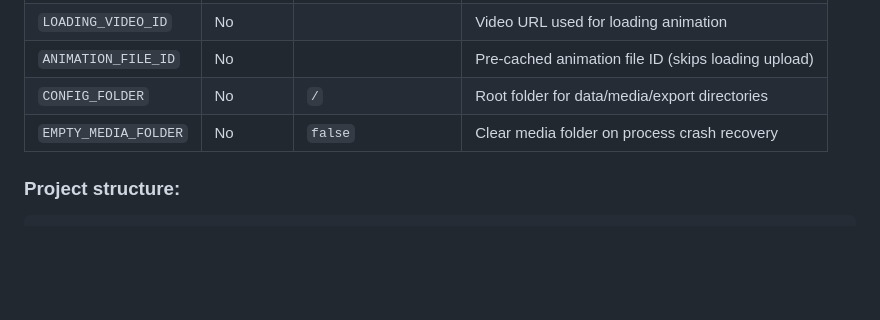
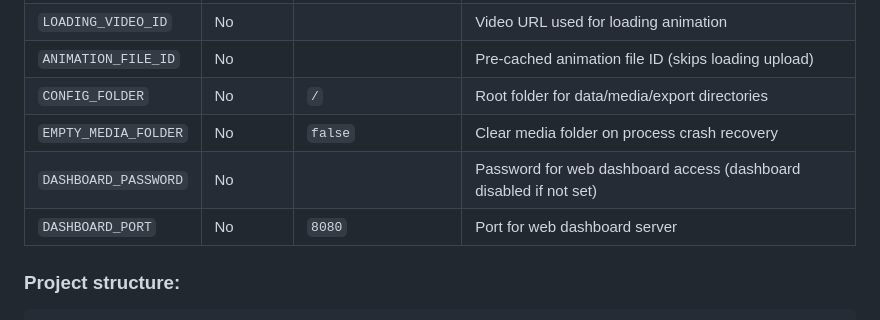
Before and after one commit to volkovskiyda/telegram-dasovbot, a Markdown page: README.md, the part around the change. GitHub-like rendering; blank space fills up the shorter version.

Commit message:
docs: add dashboard environment variables to README

````diff
--- a/README.md
+++ b/README.md
@@ -43,6 +43,8 @@
 | `ANIMATION_FILE_ID` | No | | Pre-cached animation file ID (skips loading upload) |
 | `CONFIG_FOLDER` | No | `/` | Root folder for data/media/export directories |
 | `EMPTY_MEDIA_FOLDER` | No | `false` | Clear media folder on process crash recovery |
+| `DASHBOARD_PASSWORD` | No | | Password for web dashboard access (dashboard disabled if not set) |
+| `DASHBOARD_PORT` | No | `8080` | Port for web dashboard server |
 
 ### **Project structure:**
 ```
````
